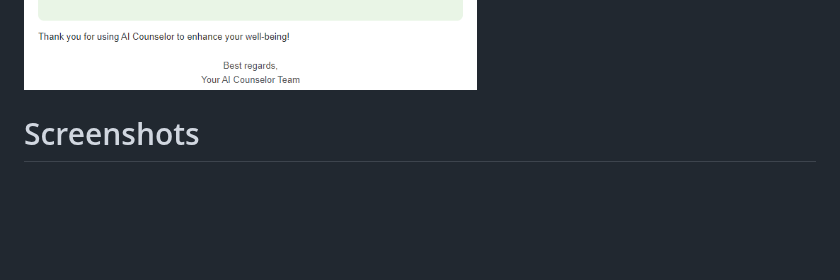
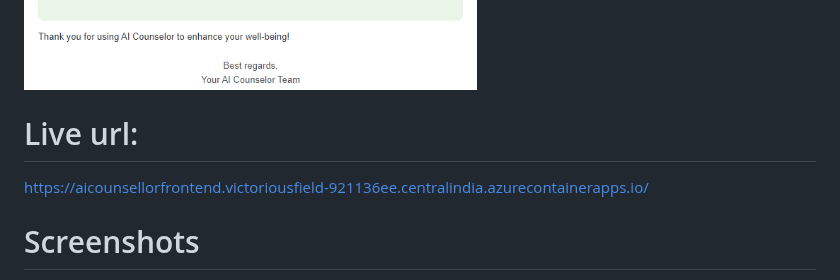
Before and after one commit to Cloud-Jas/AI-Counselor, a Markdown page: README.md, the part around the change. GitHub-like rendering; blank space fills up the shorter version.

Commit message:
added live url

```diff
--- a/README.md
+++ b/README.md
@@ -64,6 +64,10 @@ The counseling summary is structured into four key elements:
 
   </div>
 
+# Live url:
+
+https://aicounsellorfrontend.victoriousfield-921136ee.centralindia.azurecontainerapps.io/
+
 
 # Screenshots
 
```
